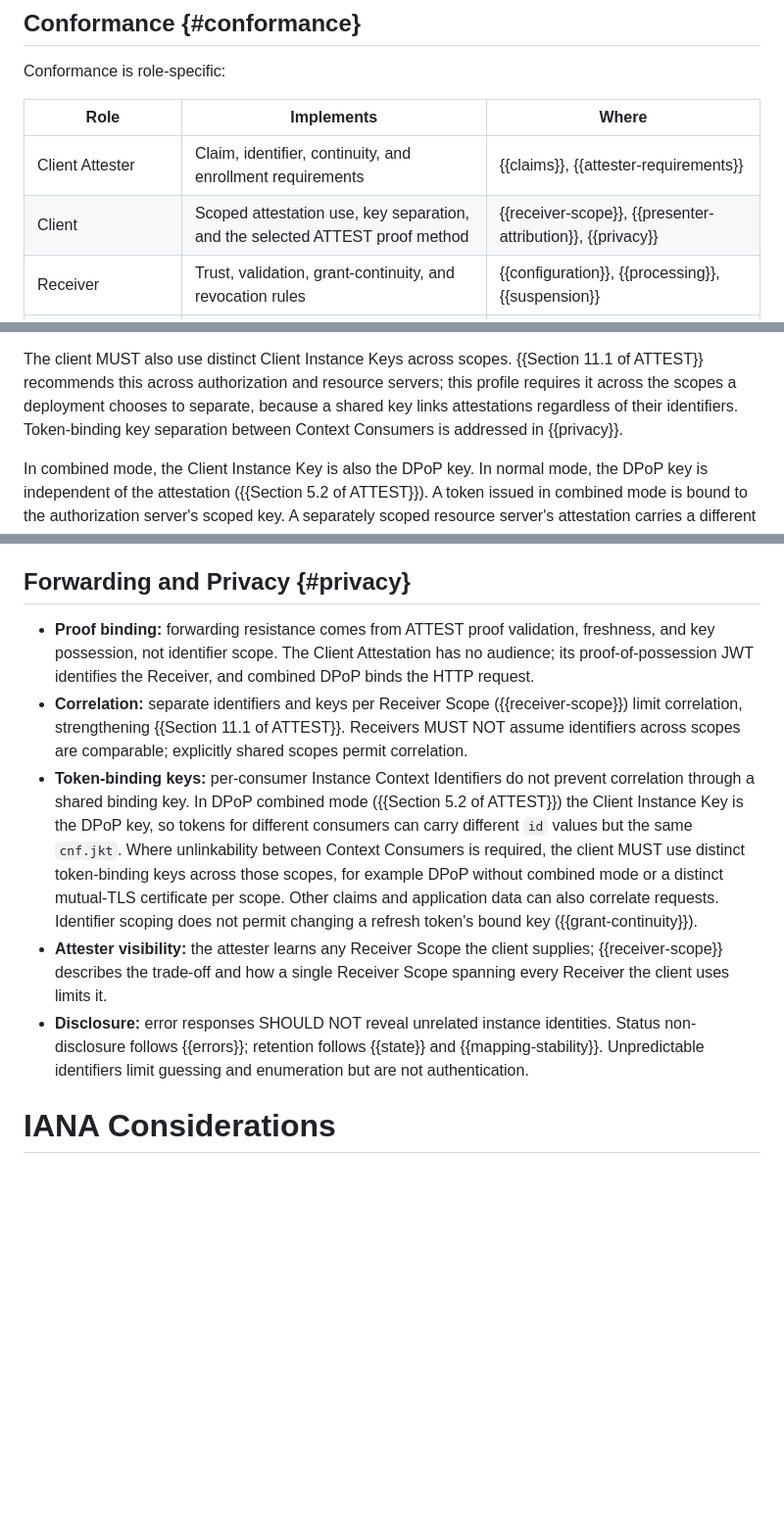
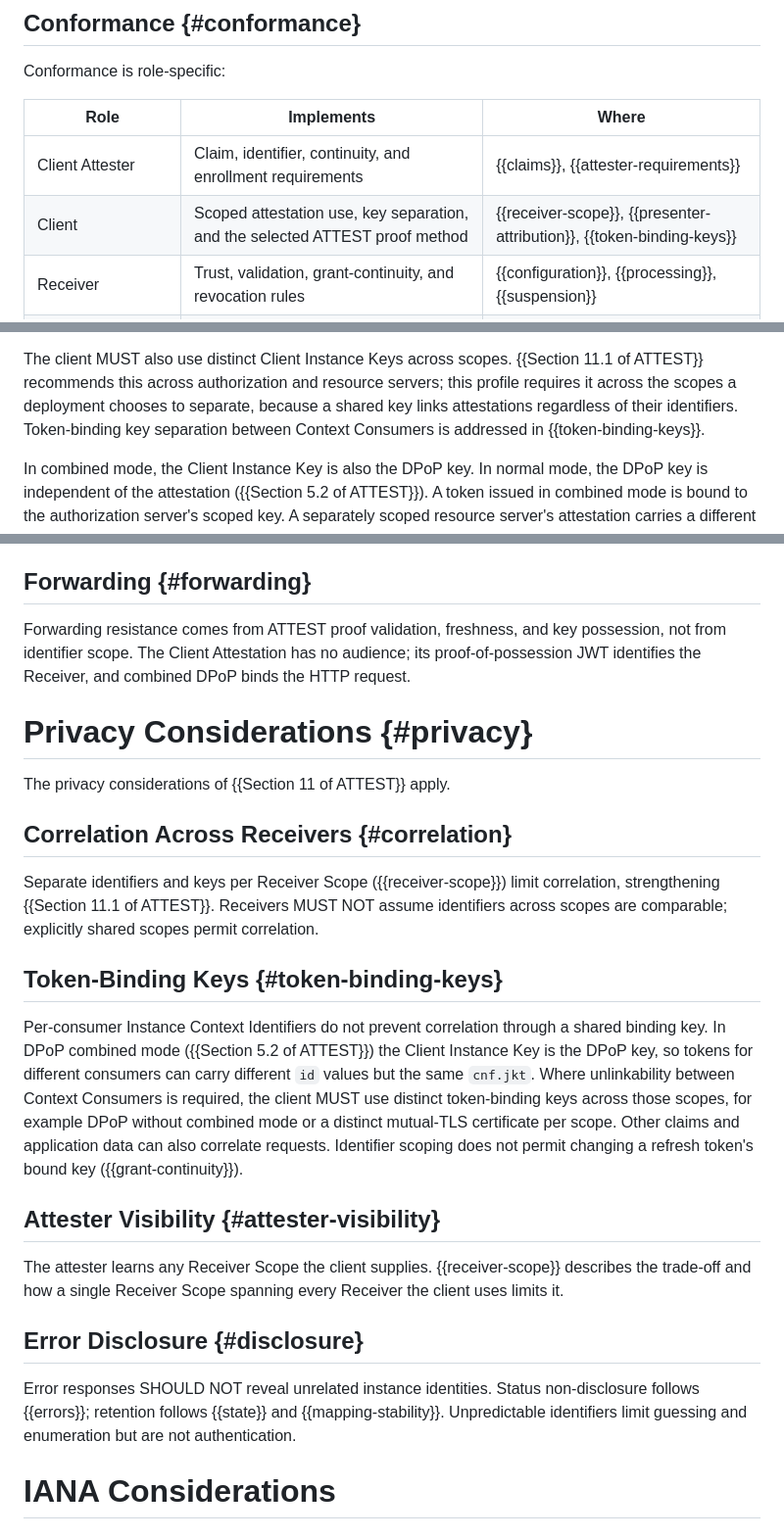
Before and after one commit to mcguinness/draft-mcguinness-oauth-client-instance-id, a Markdown page: draft-mcguinness-oauth-client-instance-id.md, 3 parts joined by grey strips. Shown at 98% size. Drawn GitHub-style; blank space fills up the shorter version.

Commit message:
Move privacy topics into their own Privacy Considerations section

```diff
--- a/draft-mcguinness-oauth-client-instance-id.md
+++ b/draft-mcguinness-oauth-client-instance-id.md
@@ -248,7 +248,7 @@ Conformance is role-specific:
 | Role | Implements | Where |
 |---|---|---|
 | Client Attester | Claim, identifier, continuity, and enrollment requirements | {{claims}}, {{attester-requirements}} |
-| Client | Scoped attestation use, key separation, and the selected ATTEST proof method | {{receiver-scope}}, {{presenter-attribution}}, {{privacy}} |
+| Client | Scoped attestation use, key separation, and the selected ATTEST proof method | {{receiver-scope}}, {{presenter-attribution}}, {{token-binding-keys}} |
 | Receiver | Trust, validation, grant-continuity, and revocation rules | {{configuration}}, {{processing}}, {{suspension}} |
 | Token issuer conveying context | Mapping, preservation, and any binding that attribution requires | {{instance-context}} |
 | Context Consumer | Context validation and applicable proof checks | {{presenter-attribution}}, {{context-consumer}}, {{context-errors}} |
@@ -304,7 +304,7 @@ The client MUST also use distinct Client Instance Keys across scopes.
 resource servers; this profile requires it across the scopes a
 deployment chooses to separate, because a shared key links
 attestations regardless of their identifiers. Token-binding key
-separation between Context Consumers is addressed in {{privacy}}.
+separation between Context Consumers is addressed in {{token-binding-keys}}.
 
 In combined mode, the Client Instance Key is also the DPoP key. In
 normal mode, the DPoP key is independent of the attestation
@@ -827,38 +827,49 @@ enrollment data can be indistinguishable from the original;
 detection. Instance identity proves no software integrity beyond the
 evaluated evidence.
 
-## Forwarding and Privacy {#privacy}
+## Forwarding {#forwarding}
 
-* **Proof binding:** forwarding resistance comes from ATTEST proof
-  validation, freshness, and key possession, not identifier scope.
-  The Client Attestation has no audience; its
-  proof-of-possession JWT identifies the Receiver, and combined DPoP
-  binds the HTTP request.
-* **Correlation:** separate identifiers and keys per Receiver Scope
-  ({{receiver-scope}}) limit correlation, strengthening
-  {{Section 11.1 of ATTEST}}. Receivers MUST NOT assume identifiers
-  across scopes are comparable; explicitly shared scopes permit
-  correlation.
-* **Token-binding keys:** per-consumer Instance Context Identifiers do
-  not prevent correlation through a shared binding key. In DPoP
-  combined mode ({{Section 5.2 of ATTEST}}) the Client Instance Key is
-  the DPoP key, so tokens for different consumers can carry different
-  `id` values but the same `cnf.jkt`. Where unlinkability between
-  Context Consumers is required, the client MUST use distinct
-  token-binding keys across those scopes, for example DPoP without
-  combined mode or a distinct mutual-TLS certificate per scope. Other
-  claims and application data can also correlate requests. Identifier
-  scoping does not permit changing a refresh token's bound key
-  ({{grant-continuity}}).
-* **Attester visibility:** the attester learns any Receiver Scope the
-  client supplies; {{receiver-scope}} describes the trade-off and how a
-  single Receiver Scope spanning every Receiver the client uses limits
-  it.
-* **Disclosure:** error responses SHOULD NOT reveal unrelated instance
-  identities. Status non-disclosure follows {{errors}}; retention
-  follows {{state}} and {{mapping-stability}}. Unpredictable
-  identifiers limit guessing and enumeration but are not
-  authentication.
+Forwarding resistance comes from ATTEST proof validation, freshness,
+and key possession, not from identifier scope. The Client Attestation
+has no audience; its proof-of-possession JWT identifies the Receiver,
+and combined DPoP binds the HTTP request.
+
+# Privacy Considerations {#privacy}
+
+The privacy considerations of {{Section 11 of ATTEST}} apply.
+
+## Correlation Across Receivers {#correlation}
+
+Separate identifiers and keys per Receiver Scope ({{receiver-scope}})
+limit correlation, strengthening {{Section 11.1 of ATTEST}}. Receivers
+MUST NOT assume identifiers across scopes are comparable; explicitly
+shared scopes permit correlation.
+
+## Token-Binding Keys {#token-binding-keys}
+
+Per-consumer Instance Context Identifiers do not prevent correlation
+through a shared binding key. In DPoP combined mode
+({{Section 5.2 of ATTEST}}) the Client Instance Key is the DPoP key, so
+tokens for different consumers can carry different `id` values but the
+same `cnf.jkt`. Where unlinkability between Context Consumers is
+required, the client MUST use distinct token-binding keys across those
+scopes, for example DPoP without combined mode or a distinct mutual-TLS
+certificate per scope. Other claims and application data can also
+correlate requests. Identifier scoping does not permit changing a
+refresh token's bound key ({{grant-continuity}}).
+
+## Attester Visibility {#attester-visibility}
+
+The attester learns any Receiver Scope the client supplies.
+{{receiver-scope}} describes the trade-off and how a single Receiver
+Scope spanning every Receiver the client uses limits it.
+
+## Error Disclosure {#disclosure}
+
+Error responses SHOULD NOT reveal unrelated instance identities.
+Status non-disclosure follows {{errors}}; retention follows {{state}}
+and {{mapping-stability}}. Unpredictable identifiers limit guessing and
+enumeration but are not authentication.
 
 # IANA Considerations
 
```
Also changed, not shown: other parts of draft-mcguinness-oauth-client-instance-id.md (+1 -1 lines).
